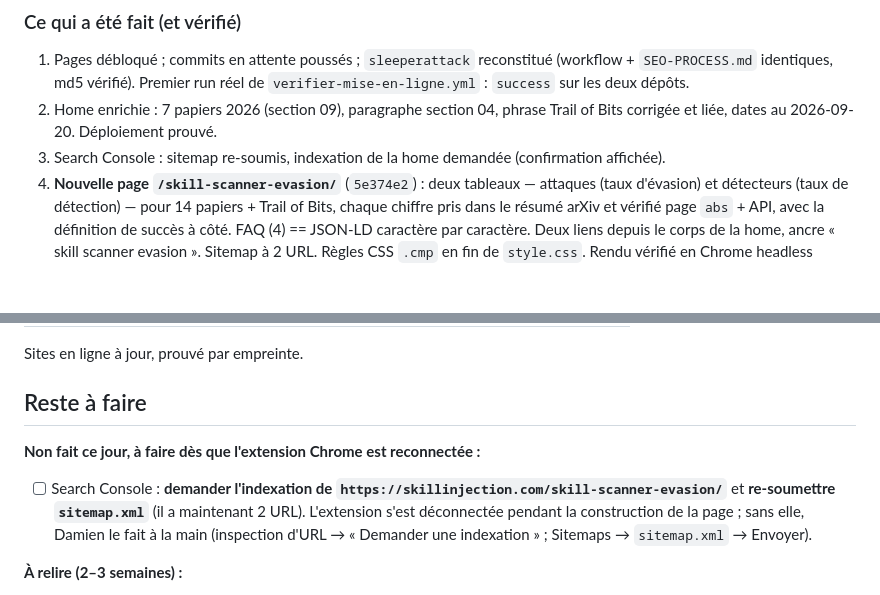
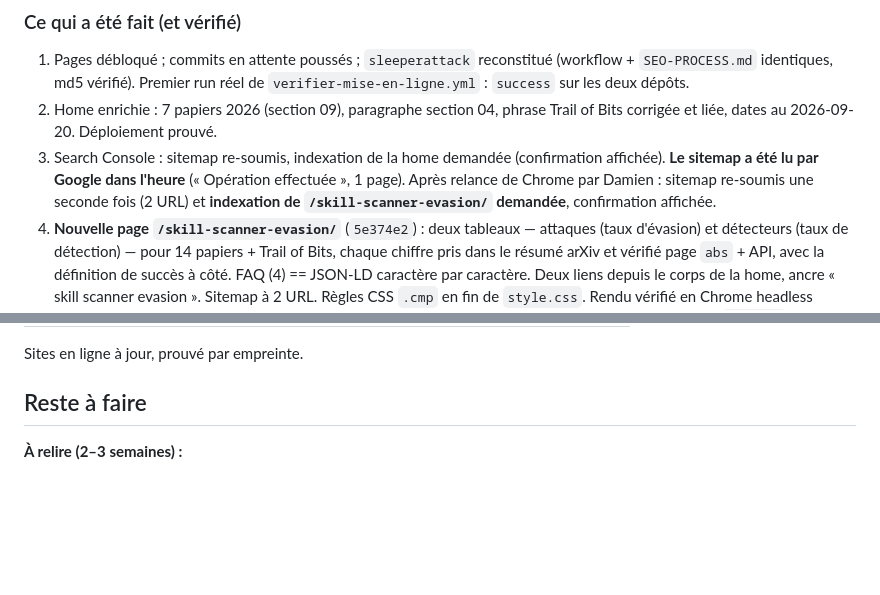
Before and after one commit to Arlenjim/skillinjection, a Markdown page: SESSION-HANDOFF.md, 2 parts joined by grey strips. Rendered like a GitHub page; blank space fills up the shorter version.

Commit message:
[claude] docs: handoff 2026-09-20, Search Console fait pour la nouvelle page
Co-Authored-By: Claude Fable 5.1 <noreply@anthropic.com>
Claude-Session: https://claude.ai/code/session_016Tan6zcxoB81VCNi3KqUVx

```diff
--- a/SESSION-HANDOFF.md
+++ b/SESSION-HANDOFF.md
@@ -35,7 +35,10 @@ Précédée d'une PR de contribution pure vers
 2. Home enrichie : 7 papiers 2026 (section 09), paragraphe section 04, phrase
    Trail of Bits corrigée et liée, dates au 2026-09-20. Déploiement prouvé.
 3. Search Console : sitemap re-soumis, indexation de la home demandée
-   (confirmation affichée).
+   (confirmation affichée). **Le sitemap a été lu par Google dans l'heure**
+   (« Opération effectuée », 1 page). Après relance de Chrome par Damien :
+   sitemap re-soumis une seconde fois (2 URL) et **indexation de
+   `/skill-scanner-evasion/` demandée**, confirmation affichée.
 4. **Nouvelle page `/skill-scanner-evasion/`** (`5e374e2`) : deux tableaux —
    attaques (taux d'évasion) et détecteurs (taux de détection) — pour 14
    papiers + Trail of Bits, chaque chiffre pris dans le résumé arXiv et
@@ -66,14 +69,6 @@ Précédée d'une PR de contribution pure vers
 Sites en ligne à jour, prouvé par empreinte.
 
 ## Reste à faire
-
-**Non fait ce jour, à faire dès que l'extension Chrome est reconnectée :**
-- [ ] Search Console : **demander l'indexation de
-      `https://skillinjection.com/skill-scanner-evasion/`** et **re-soumettre
-      `sitemap.xml`** (il a maintenant 2 URL). L'extension s'est déconnectée
-      pendant la construction de la page ; sans elle, Damien le fait à la
-      main (inspection d'URL → « Demander une indexation » ; Sitemaps →
-      `sitemap.xml` → Envoyer).
 
 **À relire (2–3 semaines) :**
 - [ ] Rapport Pages : home revenue dans l'index ? nouvelle page indexée ?
```
